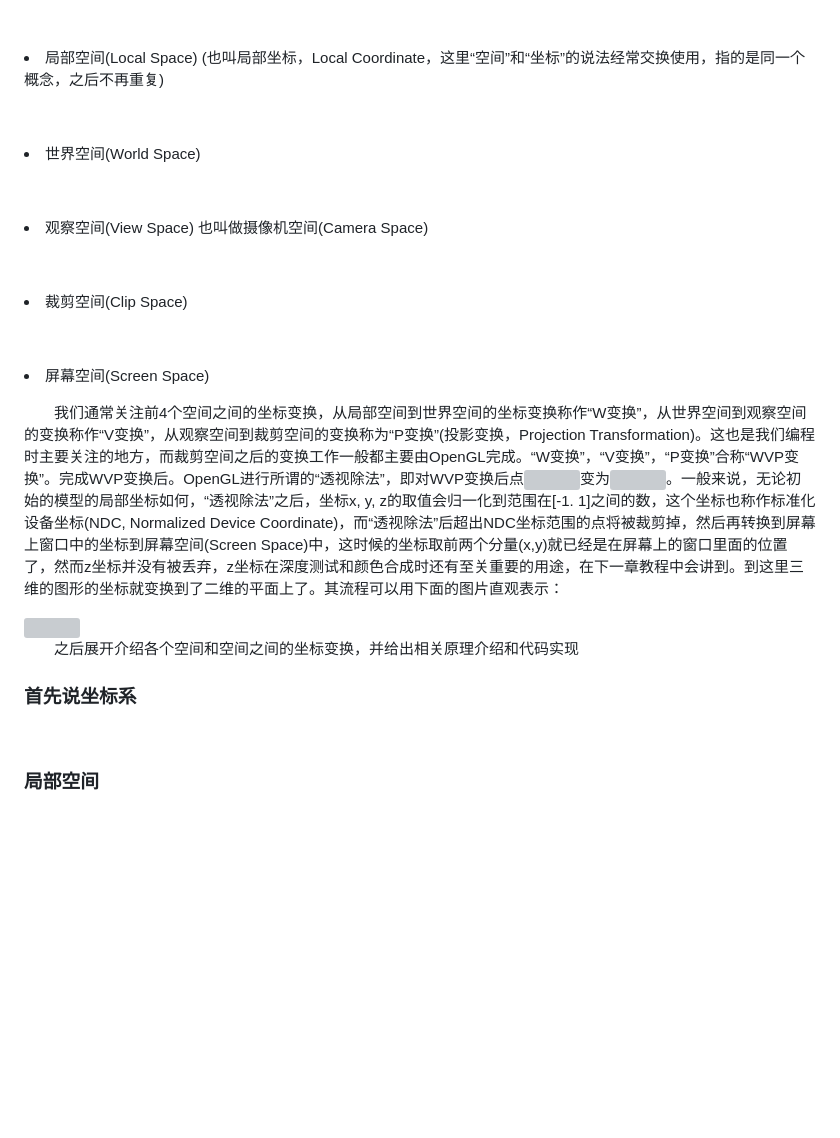
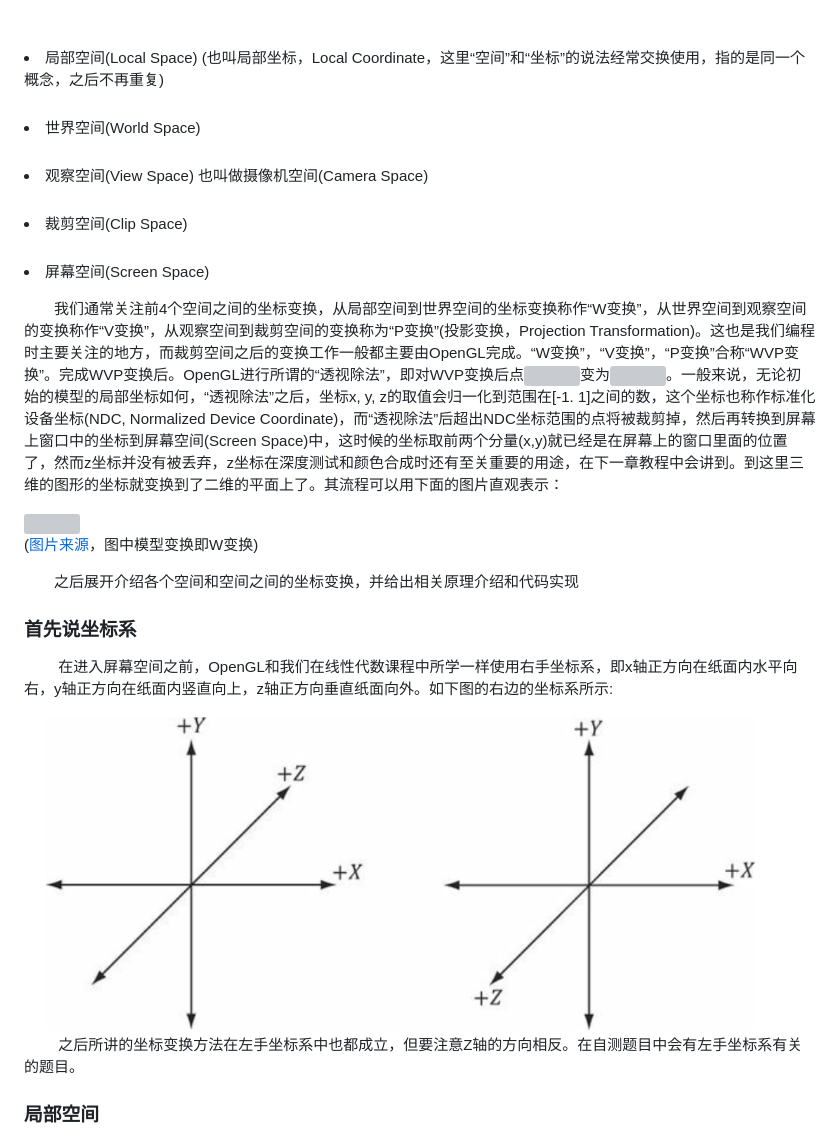
Before and after one commit to sxysxy/OpenGLCourseGuidance, a Markdown page: 4 坐标系与坐标变换/Coordinate&Transformation.md, the part around the change printed below. Rendered like a GitHub page; pictures changed too: 4 坐标系与坐标变换/LeftRightHandCoordinate.png (added); blank space fills up the shorter version; grey boxes are pictures that could not be loaded.

```diff
--- a/4 坐标系与坐标变换/Coordinate&Transformation.md
+++ b/4 坐标系与坐标变换/Coordinate&Transformation.md
@@ -93,25 +93,25 @@ public:
 &emsp;&emsp;在OpenGL中，主要包括这样五个坐标系统(五组基)
 
 &emsp;&emsp;<li>局部空间(Local Space) (也叫局部坐标，Local Coordinate，这里“空间”和“坐标”的说法经常交换使用，指的是同一个概念，之后不再重复) </li>
-
 &emsp;&emsp;<li>世界空间(World Space) </li>
-
 &emsp;&emsp;<li>观察空间(View Space) 也叫做摄像机空间(Camera Space) </li>
-
 &emsp;&emsp;<li>裁剪空间(Clip Space) </li>
-
 &emsp;&emsp;<li>屏幕空间(Screen Space) </li>
 
 &emsp;&emsp;我们通常关注前4个空间之间的坐标变换，从局部空间到世界空间的坐标变换称作“W变换”，从世界空间到观察空间的变换称作“V变换”，从观察空间到裁剪空间的变换称为“P变换”(投影变换，Projection Transformation)。这也是我们编程时主要关注的地方，而裁剪空间之后的变换工作一般都主要由OpenGL完成。“W变换”，“V变换”，“P变换”合称“WVP变换”。完成WVP变换后。OpenGL进行所谓的“透视除法”，即对WVP变换后点<img src="./formula/xyzw.gif" height="15px">变为<img src="./formula/xyzNDC.gif" height="15px">。一般来说，无论初始的模型的局部坐标如何，“透视除法”之后，坐标x, y, z的取值会归一化到范围在\[-1. 1]之间的数，这个坐标也称作标准化设备坐标(NDC, Normalized Device Coordinate)，而“透视除法”后超出NDC坐标范围的点将被裁剪掉，然后再转换到屏幕上窗口中的坐标到屏幕空间(Screen Space)中，这时候的坐标取前两个分量(x,y)就已经是在屏幕上的窗口里面的位置了，然而z坐标并没有被丢弃，z坐标在深度测试和颜色合成时还有至关重要的用途，在下一章教程中会讲到。到这里三维的图形的坐标就变换到了二维的平面上了。其流程可以用下面的图片直观表示：
 
 <img src="./transforms.png">
 
-
+(<a href="https://blog.csdn.net/linuxheik/article/details/81747087">图片来源</a>，图中模型变换即W变换)
 
 &emsp;&emsp;之后展开介绍各个空间和空间之间的坐标变换，并给出相关原理介绍和代码实现
 
 ### 首先说坐标系
 
-&emsp;&emsp;
+&emsp;&emsp; 在进入屏幕空间之前，OpenGL和我们在线性代数课程中所学一样使用右手坐标系，即x轴正方向在纸面内水平向右，y轴正方向在纸面内竖直向上，z轴正方向垂直纸面向外。如下图的右边的坐标系所示:
+
+<img src="./LeftRightHandCoordinate.png">
+
+&emsp;&emsp; 之后所讲的坐标变换方法在左手坐标系中也都成立，但要注意Z轴的方向相反。在自测题目中会有左手坐标系有关的题目。
 
 ### 局部空间
```
Also changed, not shown: other parts of 4 坐标系与坐标变换/Coordinate&Transformation.md (+8 -0 lines), 4 坐标系与坐标变换/cube.png (added), 3 other files.
